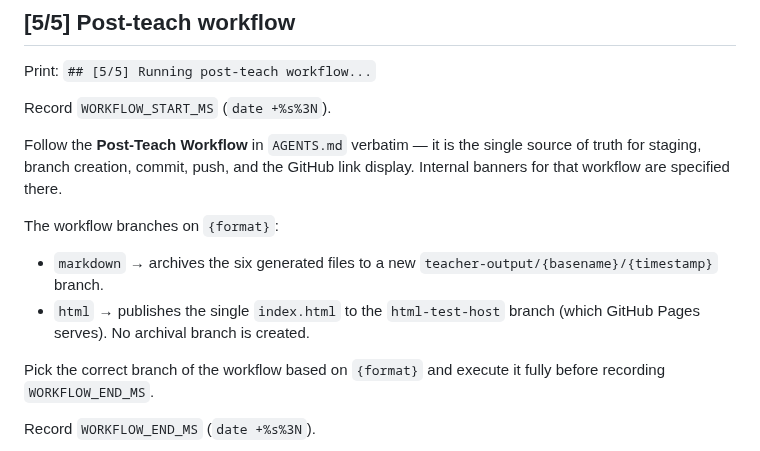
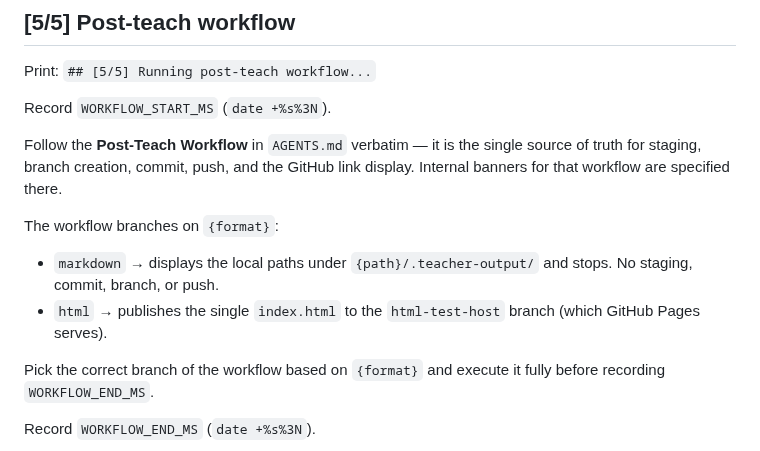
Before and after one commit to mpallone/codebase-teacher, a Markdown page: .claude/commands/teach-evaluate-push.md, the part around the change. Drawn GitHub-style.

```diff
--- a/.claude/commands/teach-evaluate-push.md
+++ b/.claude/commands/teach-evaluate-push.md
@@ -396,10 +396,11 @@ specified there.
 
 The workflow branches on `{format}`:
 
-- `markdown` → archives the six generated files to a new
-  `teacher-output/{basename}/{timestamp}` branch.
+- `markdown` → displays the local paths under
+  `{path}/.teacher-output/` and stops. No staging, commit, branch, or
+  push.
 - `html` → publishes the single `index.html` to the `html-test-host`
-  branch (which GitHub Pages serves). No archival branch is created.
+  branch (which GitHub Pages serves).
 
 Pick the correct branch of the workflow based on `{format}` and execute
 it fully before recording `WORKFLOW_END_MS`.
```
Also changed, not shown: AGENTS.md (+9 -31 lines), README.md (+2 -3 lines).
